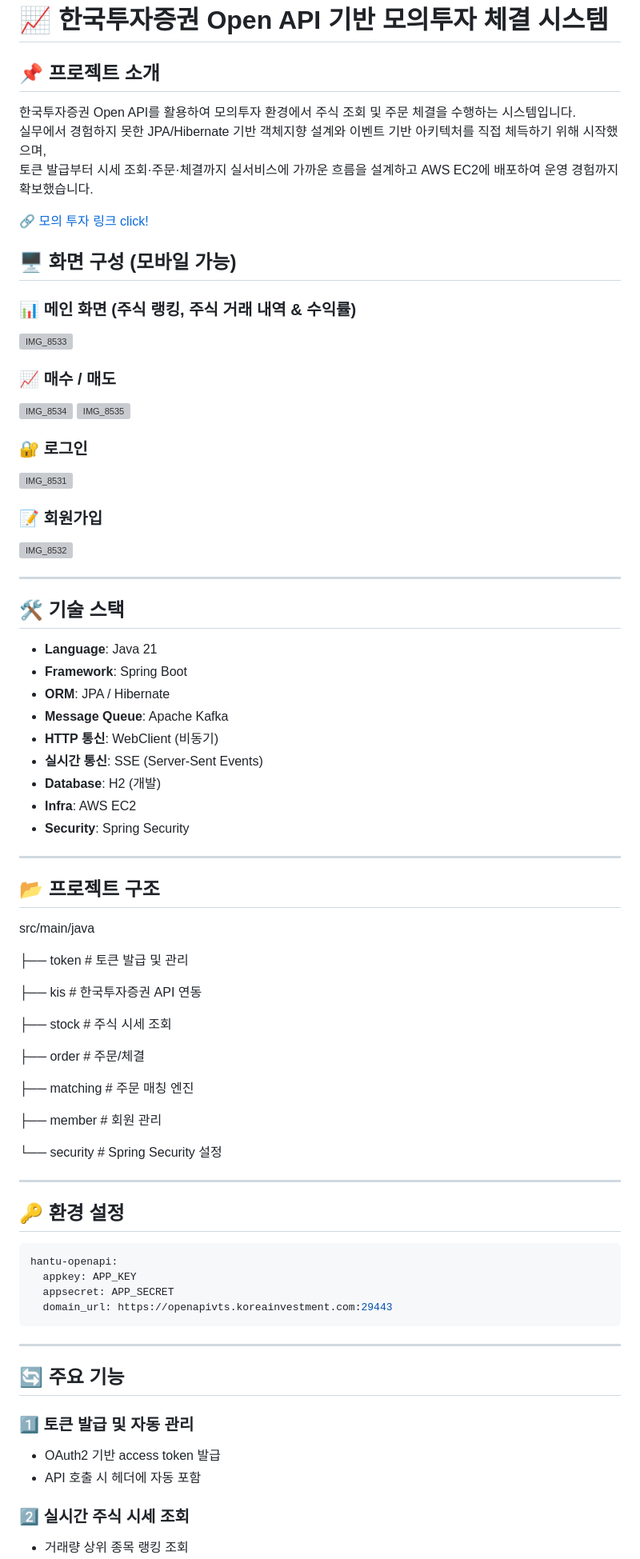
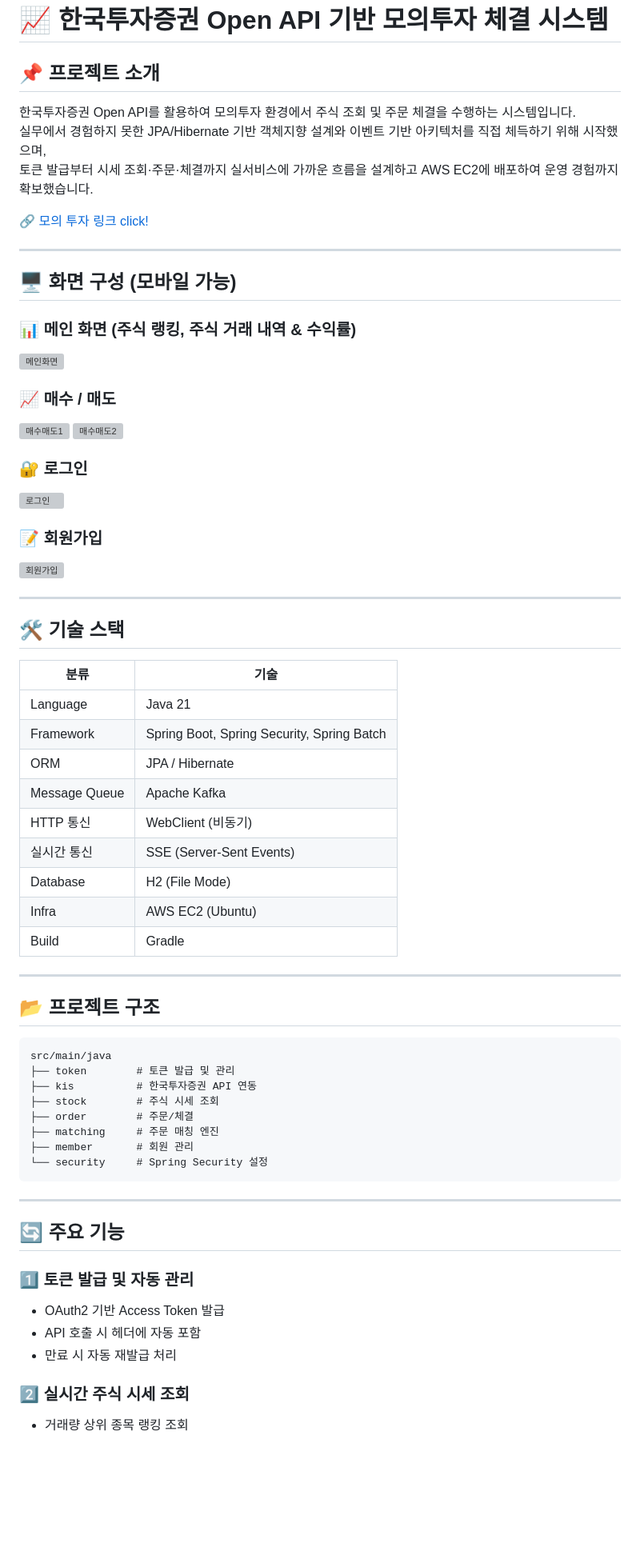
Before and after one commit to ackdongClub97/StockTradeService, a Markdown page: README.md, the part around one of its changes. Shown at 80% size. Rendered like a GitHub page; blank space fills up the shorter version; grey boxes are pictures that could not be loaded.

Commit message:
readme 수정

````diff
--- a/README.md
+++ b/README.md
@@ -1,73 +1,59 @@
 # 📈 한국투자증권 Open API 기반 모의투자 체결 시스템
 
 ## 📌 프로젝트 소개
+
 한국투자증권 Open API를 활용하여 모의투자 환경에서 주식 조회 및 주문 체결을 수행하는 시스템입니다.
 실무에서 경험하지 못한 JPA/Hibernate 기반 객체지향 설계와 이벤트 기반 아키텍처를 직접 체득하기 위해 시작했으며,
 토큰 발급부터 시세 조회·주문·체결까지 실서비스에 가까운 흐름을 설계하고 AWS EC2에 배포하여 운영 경험까지 확보했습니다.
 
 🔗 [모의 투자 링크 click!](http://mockst.duckdns.org:8080/stockHome)
 
+---
+
 ## 🖥 화면 구성 (모바일 가능)
 
 ### 📊 메인 화면 (주식 랭킹, 주식 거래 내역 & 수익률)
-<img width="1170" height="2140" alt="IMG_8533" src="https://github.com/user-attachments/assets/e4380f69-d8d6-424c-81fe-c6b47f20de3f" />
-
+![메인화면](https://github.com/user-attachments/assets/e4380f69-d8d6-424c-81fe-c6b47f20de3f)
 
 ### 📈 매수 / 매도
-<img width="1170" height="2102" alt="IMG_8534" src="https://github.com/user-attachments/assets/f9354310-a32b-4749-a583-6efda98ebb96" />
-<img width="1170" height="1540" alt="IMG_8535" src="https://github.com/user-attachments/assets/8b697562-47f0-45d2-a302-2bfe178b4324" />
-
+![매수매도1](https://github.com/user-attachments/assets/f9354310-a32b-4749-a583-6efda98ebb96)
+![매수매도2](https://github.com/user-attachments/assets/8b697562-47f0-45d2-a302-2bfe178b4324)
 
 ### 🔐 로그인
-<img width="1170" height="2051" alt="IMG_8531" src="https://github.com/user-attachments/assets/6d09941b-c473-4b39-9285-e34ed8fe8534" />
-
+![로그인](https://github.com/user-attachments/assets/6d09941b-c473-4b39-9285-e34ed8fe8534)
 
 ### 📝 회원가입
-<img width="1170" height="2121" alt="IMG_8532" src="https://github.com/user-attachments/assets/7fedf9ff-962b-4dca-8c88-744eea0ee0cf" />
-
+![회원가입](https://github.com/user-attachments/assets/7fedf9ff-962b-4dca-8c88-744eea0ee0cf)
 
 ---
 
 ## 🛠 기술 스택
 
-- **Language**: Java 21
-- **Framework**: Spring Boot
-- **ORM**: JPA / Hibernate
-- **Message Queue**: Apache Kafka
-- **HTTP 통신**: WebClient (비동기)
-- **실시간 통신**: SSE (Server-Sent Events)
-- **Database**: H2 (개발)
-- **Infra**: AWS EC2
-- **Security**: Spring Security
+| 분류 | 기술 |
+|---|---|
+| Language | Java 21 |
+| Framework | Spring Boot, Spring Security, Spring Batch |
+| ORM | JPA / Hibernate |
+| Message Queue | Apache Kafka |
+| HTTP 통신 | WebClient (비동기) |
+| 실시간 통신 | SSE (Server-Sent Events) |
+| Database | H2 (File Mode) |
+| Infra | AWS EC2 (Ubuntu) |
+| Build | Gradle |
 
 ---
 
 ## 📂 프로젝트 구조
+
+```
 src/main/java
-
 ├── token        # 토큰 발급 및 관리
-
 ├── kis          # 한국투자증권 API 연동
-
 ├── stock        # 주식 시세 조회
-
 ├── order        # 주문/체결
-
 ├── matching     # 주문 매칭 엔진
-
 ├── member       # 회원 관리
-
 └── security     # Spring Security 설정
-
----
-
-## 🔑 환경 설정
-
-```yaml
-hantu-openapi:
-  appkey: APP_KEY
-  appsecret: APP_SECRET
-  domain_url: https://openapivts.koreainvestment.com:29443
 ```
 
 ---
@@ -75,8 +61,9 @@ hantu-openapi:
 ## 🔄 주요 기능
 
 ### 1️⃣ 토큰 발급 및 자동 관리
-- OAuth2 기반 access token 발급
+- OAuth2 기반 Access Token 발급
 - API 호출 시 헤더에 자동 포함
+- 만료 시 자동 재발급 처리
 
 ### 2️⃣ 실시간 주식 시세 조회
 - 거래량 상위 종목 랭킹 조회
````
Also changed, not shown: other parts of README.md (+41 -29 lines).
